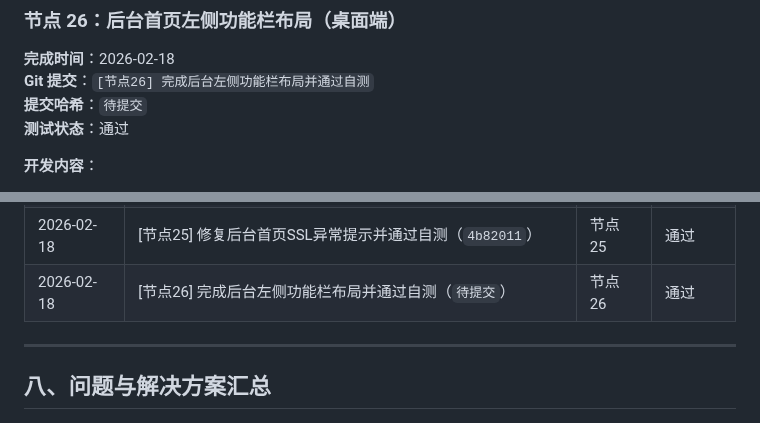
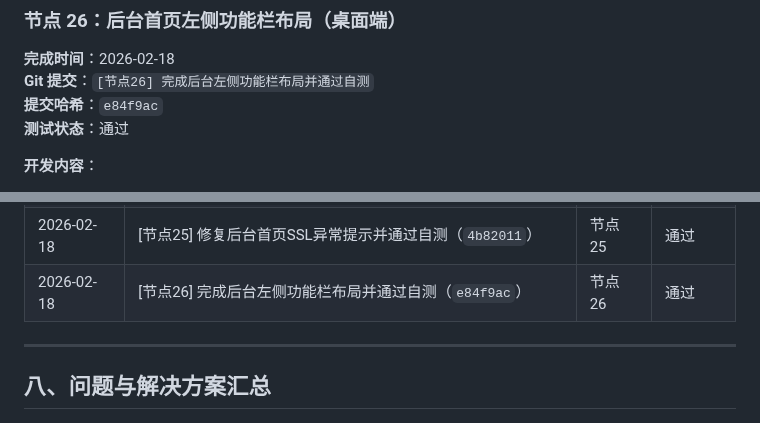
Before and after one commit to SuperMua/MX-paid-group-admin, a Markdown page: 开发文档.md, 2 parts joined by grey strips. GitHub-like rendering.

Commit message:
[节点26-补充] 回填节点26提交哈希

```diff
--- a/开发文档.md
+++ b/开发文档.md
@@ -1620,7 +1620,7 @@ admin/users.php
 ### 节点 26：后台首页左侧功能栏布局（桌面端）
 **完成时间**：2026-02-18
 **Git 提交**：`[节点26] 完成后台左侧功能栏布局并通过自测`
-**提交哈希**：`待提交`
+**提交哈希**：`e84f9ac`
 **测试状态**：通过
 
 **开发内容**：
@@ -1704,7 +1704,7 @@ admin/index.php
 | 2026-02-18 | [节点23] 修复根路径默认跳转并通过自测（`0184594`） | 节点 23 | 通过 |
 | 2026-02-18 | [节点24] 完成后台NFTMAX风格升级并通过全量自测（`4d31f77`） | 节点 24 | 通过 |
 | 2026-02-18 | [节点25] 修复后台首页SSL异常提示并通过自测（`4b82011`） | 节点 25 | 通过 |
-| 2026-02-18 | [节点26] 完成后台左侧功能栏布局并通过自测（`待提交`） | 节点 26 | 通过 |
+| 2026-02-18 | [节点26] 完成后台左侧功能栏布局并通过自测（`e84f9ac`） | 节点 26 | 通过 |
 
 ---
 
```
